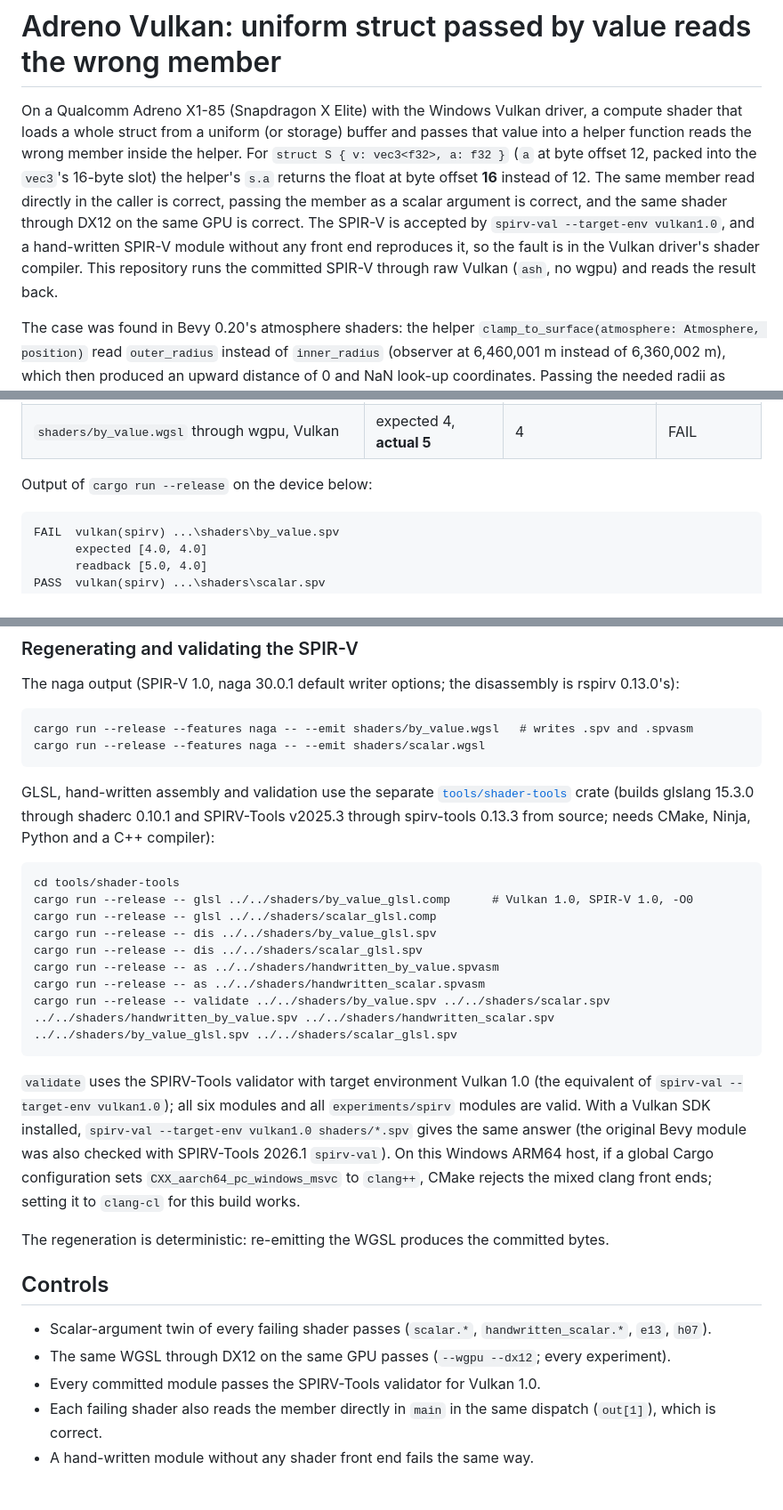
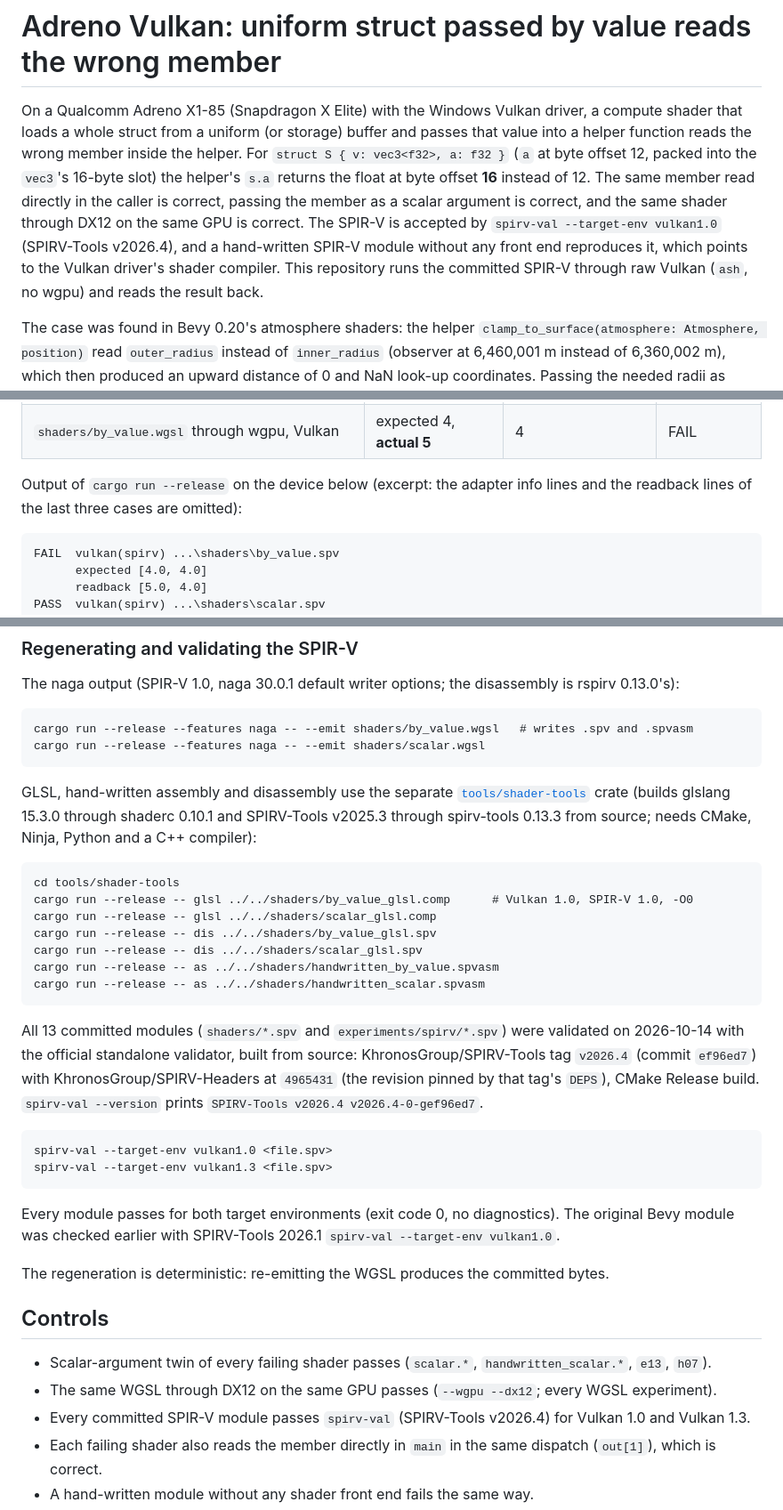
Before and after one commit to Defkil/adreno-vulkan-struct-by-value-repro, a Markdown page: README.md, 3 parts joined by grey strips. Shown at 89% size. Drawn GitHub-style; blank space fills up the shorter version.

Commit message:
docs: validate all SPIR-V with spirv-val v2026.4
Record the standalone spirv-val (SPIRV-Tools v2026.4, built from the
official sources) results for every committed module under Vulkan 1.0
and 1.3, drop the host-specific build note, mark the run output as an
excerpt, and state the driver attribution as an inference.

Co-Authored-By: Claude Opus 5.5 <noreply@anthropic.com>

````diff
--- a/README.md
+++ b/README.md
@@ -8,10 +8,10 @@ packed into the `vec3`'s 16-byte slot) the helper's `s.a` returns the float at
 byte offset **16** instead of 12. The same member read directly in the caller
 is correct, passing the member as a scalar argument is correct, and the same
 shader through DX12 on the same GPU is correct. The SPIR-V is accepted by
-`spirv-val --target-env vulkan1.0`, and a hand-written SPIR-V module without
-any front end reproduces it, so the fault is in the Vulkan driver's shader
-compiler. This repository runs the committed SPIR-V through raw Vulkan
-(`ash`, no wgpu) and reads the result back.
+`spirv-val --target-env vulkan1.0` (SPIRV-Tools v2026.4), and a hand-written
+SPIR-V module without any front end reproduces it, which points to the Vulkan
+driver's shader compiler. This repository runs the committed SPIR-V through
+raw Vulkan (`ash`, no wgpu) and reads the result back.
 
 The case was found in Bevy 0.20's atmosphere shaders: the helper
 `clamp_to_surface(atmosphere: Atmosphere, position)` read `outer_radius`
@@ -36,7 +36,8 @@ Every shader reads the same uniform buffer: 64 floats where float `i` holds
 | `shaders/by_value.wgsl` through wgpu, **DX12** | 4 | 4 | pass |
 | `shaders/by_value.wgsl` through wgpu, Vulkan | expected 4, **actual 5** | 4 | FAIL |
 
-Output of `cargo run --release` on the device below:
+Output of `cargo run --release` on the device below (excerpt: the adapter
+info lines and the readback lines of the last three cases are omitted):
 
 ```text
 FAIL  vulkan(spirv) ...\shaders\by_value.spv
@@ -214,7 +215,7 @@ cargo run --release --features naga -- --emit shaders/by_value.wgsl   # writes .
 cargo run --release --features naga -- --emit shaders/scalar.wgsl
 ```
 
-GLSL, hand-written assembly and validation use the separate
+GLSL, hand-written assembly and disassembly use the separate
 [`tools/shader-tools`](tools/shader-tools) crate (builds glslang 15.3.0 through
 shaderc 0.10.1 and SPIRV-Tools v2025.3 through spirv-tools 0.13.3 from source;
 needs CMake, Ninja, Python and a C++ compiler):
@@ -227,17 +228,23 @@ cargo run --release -- dis ../../shaders/by_value_glsl.spv
 cargo run --release -- dis ../../shaders/scalar_glsl.spv
 cargo run --release -- as ../../shaders/handwritten_by_value.spvasm
 cargo run --release -- as ../../shaders/handwritten_scalar.spvasm
-cargo run --release -- validate ../../shaders/by_value.spv ../../shaders/scalar.spv ../../shaders/handwritten_by_value.spv ../../shaders/handwritten_scalar.spv ../../shaders/by_value_glsl.spv ../../shaders/scalar_glsl.spv
 ```
 
-`validate` uses the SPIRV-Tools validator with target environment Vulkan 1.0
-(the equivalent of `spirv-val --target-env vulkan1.0`); all six modules and
-all `experiments/spirv` modules are valid. With a Vulkan SDK installed,
-`spirv-val --target-env vulkan1.0 shaders/*.spv` gives the same answer (the
-original Bevy module was also checked with SPIRV-Tools 2026.1 `spirv-val`).
-On this Windows ARM64 host, if a global Cargo configuration sets
-`CXX_aarch64_pc_windows_msvc` to `clang++`, CMake rejects the mixed clang
-front ends; setting it to `clang-cl` for this build works.
+All 13 committed modules (`shaders/*.spv` and `experiments/spirv/*.spv`)
+were validated on 2026-10-14 with the official standalone validator, built
+from source: KhronosGroup/SPIRV-Tools tag `v2026.4` (commit `ef96ed7`) with
+KhronosGroup/SPIRV-Headers at `4965431` (the revision pinned by that tag's
+`DEPS`), CMake Release build. `spirv-val --version` prints
+`SPIRV-Tools v2026.4 v2026.4-0-gef96ed7`.
+
+```text
+spirv-val --target-env vulkan1.0 <file.spv>
+spirv-val --target-env vulkan1.3 <file.spv>
+```
+
+Every module passes for both target environments (exit code 0, no
+diagnostics). The original Bevy module was checked earlier with SPIRV-Tools
+2026.1 `spirv-val --target-env vulkan1.0`.
 
 The regeneration is deterministic: re-emitting the WGSL produces the
 committed bytes.
@@ -247,8 +254,9 @@ committed bytes.
 - Scalar-argument twin of every failing shader passes (`scalar.*`,
   `handwritten_scalar.*`, `e13`, `h07`).
 - The same WGSL through DX12 on the same GPU passes (`--wgpu --dx12`; every
-  experiment).
-- Every committed module passes the SPIRV-Tools validator for Vulkan 1.0.
+  WGSL experiment).
+- Every committed SPIR-V module passes `spirv-val` (SPIRV-Tools v2026.4) for
+  Vulkan 1.0 and Vulkan 1.3.
 - Each failing shader also reads the member directly in `main` in the same
   dispatch (`out[1]`), which is correct.
 - A hand-written module without any shader front end fails the same way.
````
Also changed, not shown: other parts of README.md (+2 -2 lines).
